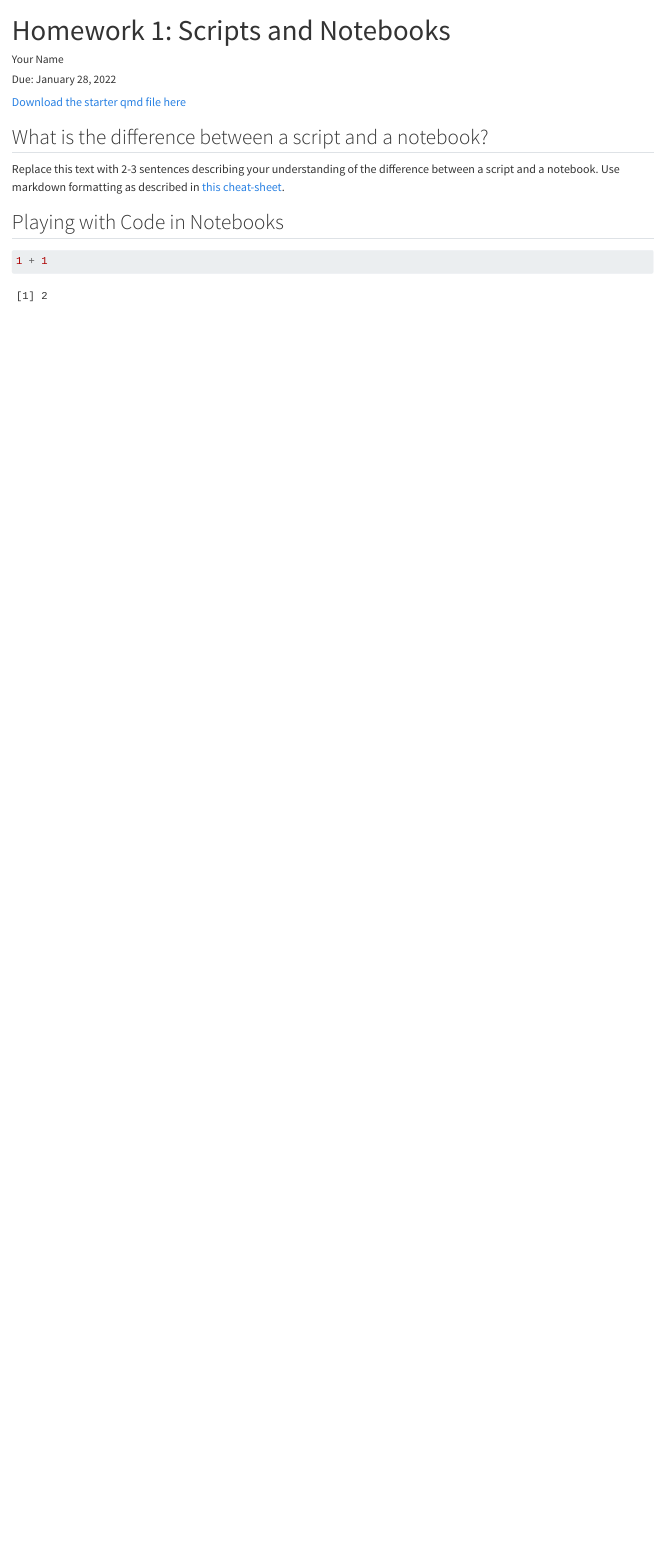
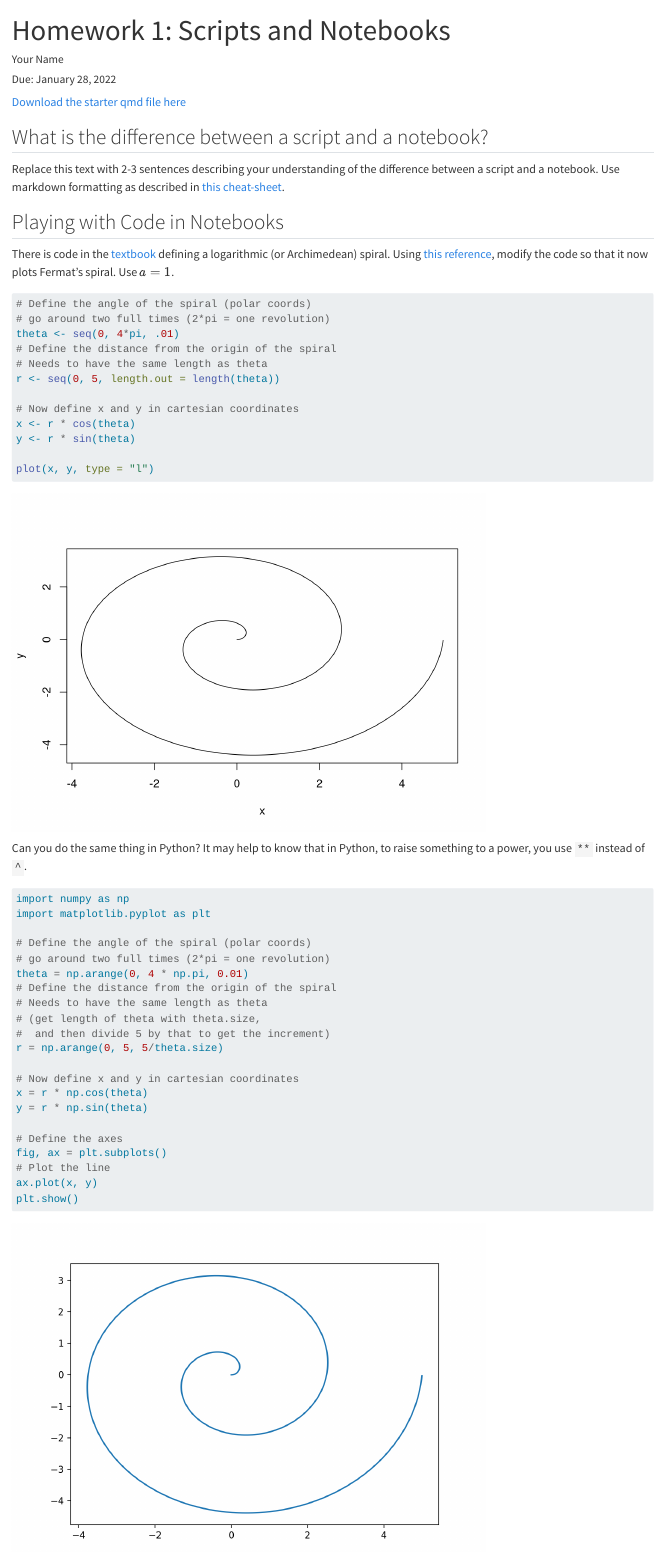
Before and after one commit to srvanderplas/stat151-homework-2022, a Quarto document (1-scripts-notebooks.qmd): the page in a window 1100 px wide, from its top. Rendered offline with R 4.5, knitr and Pandoc in place of Quarto, with nearby package versions.

Commit message:
Homework 1

````diff
--- a/1-scripts-notebooks.qmd
+++ b/1-scripts-notebooks.qmd
@@ -14,8 +14,46 @@ Replace this text with 2-3 sentences describing your understanding of the differ
 
 ## Playing with Code in Notebooks
 
+There is code in the [textbook](https://srvanderplas.github.io/Stat151/markdown.html) defining a logarithmic (or Archimedean) spiral. Using [this reference](https://mathworld.wolfram.com/ArchimedeanSpiral.html), modify the code so that it now plots Fermat's spiral. Use $a = 1$.
+
+```{r}
+# Define the angle of the spiral (polar coords)
+# go around two full times (2*pi = one revolution)
+theta <- seq(0, 4*pi, .01)
+# Define the distance from the origin of the spiral
+# Needs to have the same length as theta
+r <- seq(0, 5, length.out = length(theta))
+
+# Now define x and y in cartesian coordinates
+x <- r * cos(theta)
+y <- r * sin(theta)
+
+plot(x, y, type = "l")
+```
+
+Can you do the same thing in Python? It may help to know that in Python, to raise something to a power, you use `**` instead of `^`.
 
 
-```{r}
-1 + 1
+```{python}
+import numpy as np
+import matplotlib.pyplot as plt
+
+# Define the angle of the spiral (polar coords)
+# go around two full times (2*pi = one revolution)
+theta = np.arange(0, 4 * np.pi, 0.01)
+# Define the distance from the origin of the spiral
+# Needs to have the same length as theta
+# (get length of theta with theta.size,
+#  and then divide 5 by that to get the increment)
+r = np.arange(0, 5, 5/theta.size)
+
+# Now define x and y in cartesian coordinates
+x = r * np.cos(theta)
+y = r * np.sin(theta)
+
+# Define the axes
+fig, ax = plt.subplots()
+# Plot the line
+ax.plot(x, y)
+plt.show()
 ```
````
Also changed, not shown: 1-scripts-notebooks.html.
